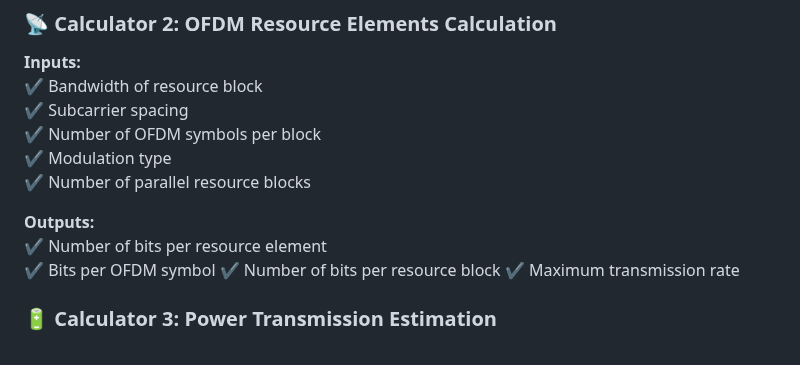
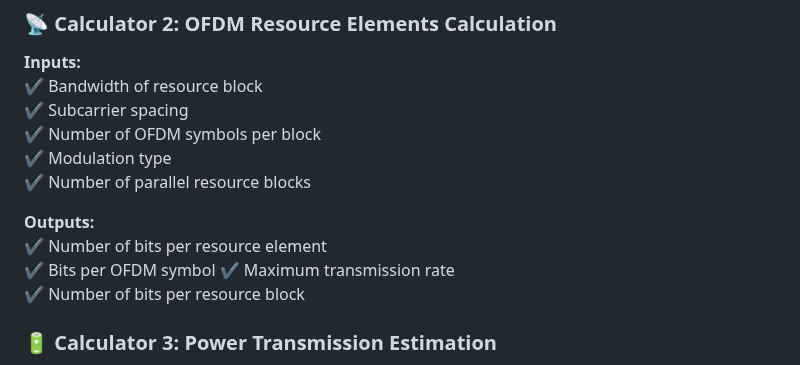
Before and after one commit to YazeedHamdan1201133/Wireless-Mobile-Networks-Online-Calculator, a Markdown page: README.md, the part around the change. Rendered like a GitHub page.

```diff
--- a/README.md
+++ b/README.md
@@ -38,8 +38,8 @@ This project provides **five online calculators** designed to compute various wi
 **Outputs:**
 ✔ Number of bits per resource element
 ✔ Bits per OFDM symbol
+✔ Maximum transmission rate
 ✔ Number of bits per resource block
-✔ Maximum transmission rate
 
 
 ### 🔋 **Calculator 3: Power Transmission Estimation**
```
